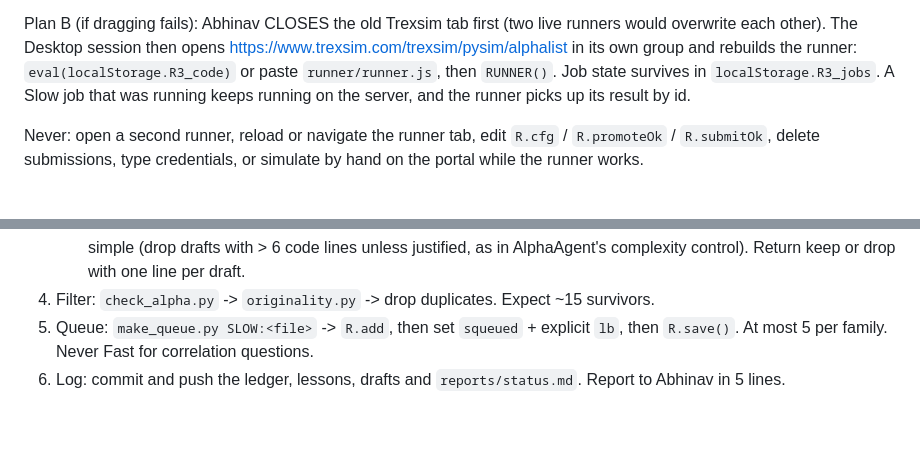
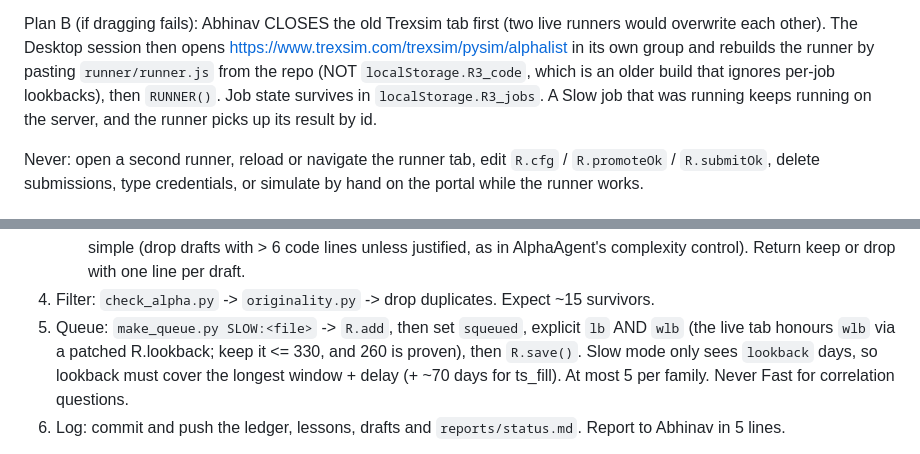
Before and after one commit to abhinavteja2005/trexquant-alpha-research, a Markdown page: handoff/AUTORESEARCHER.md, 2 parts joined by grey strips. Rendered like a GitHub page; blank space fills up the shorter version.

```diff
--- a/handoff/AUTORESEARCHER.md
+++ b/handoff/AUTORESEARCHER.md
@@ -19,7 +19,7 @@ tab group (drag it onto the group), or uses Plan B below. Then the Desktop sessi
 
 Plan B (if dragging fails): Abhinav CLOSES the old Trexsim tab first (two live runners would overwrite each
 other). The Desktop session then opens https://www.trexsim.com/trexsim/pysim/alphalist in its own group and
-rebuilds the runner: `eval(localStorage.R3_code)` or paste `runner/runner.js`, then `RUNNER()`. Job state survives
+rebuilds the runner by pasting `runner/runner.js` from the repo (NOT `localStorage.R3_code`, which is an older build that ignores per-job lookbacks), then `RUNNER()`. Job state survives
 in `localStorage.R3_jobs`. A Slow job that was running keeps running on the server, and the runner picks up its
 result by id.
 
@@ -71,7 +71,7 @@ jobs a day.
         dimensionless, (iv) it is simple (drop drafts with > 6 code lines unless justified, as in AlphaAgent's
         complexity control). Return keep or drop with one line per draft.
 4. Filter: `check_alpha.py` -> `originality.py` -> drop duplicates. Expect ~15 survivors.
-5. Queue: `make_queue.py SLOW:<file>` -> `R.add`, then set `squeued` + explicit `lb`, then `R.save()`. At most 5 per
+5. Queue: `make_queue.py SLOW:<file>` -> `R.add`, then set `squeued`, explicit `lb` AND `wlb` (the live tab honours `wlb` via a patched R.lookback; keep it <= 330, and 260 is proven), then `R.save()`. Slow mode only sees `lookback` days, so lookback must cover the longest window + delay (+ ~70 days for ts_fill). At most 5 per
    family. Never Fast for correlation questions.
 6. Log: commit and push the ledger, lessons, drafts and `reports/status.md`. Report to Abhinav in 5 lines.
 
```
Also changed, not shown: knowledge/lessons.md (+3 -0 lines).
